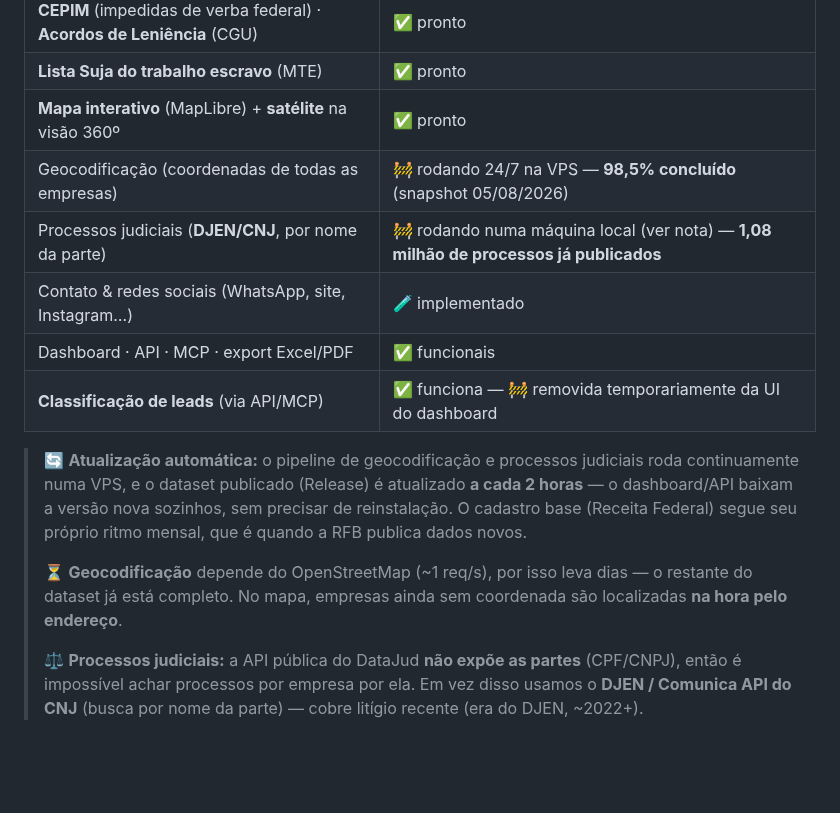
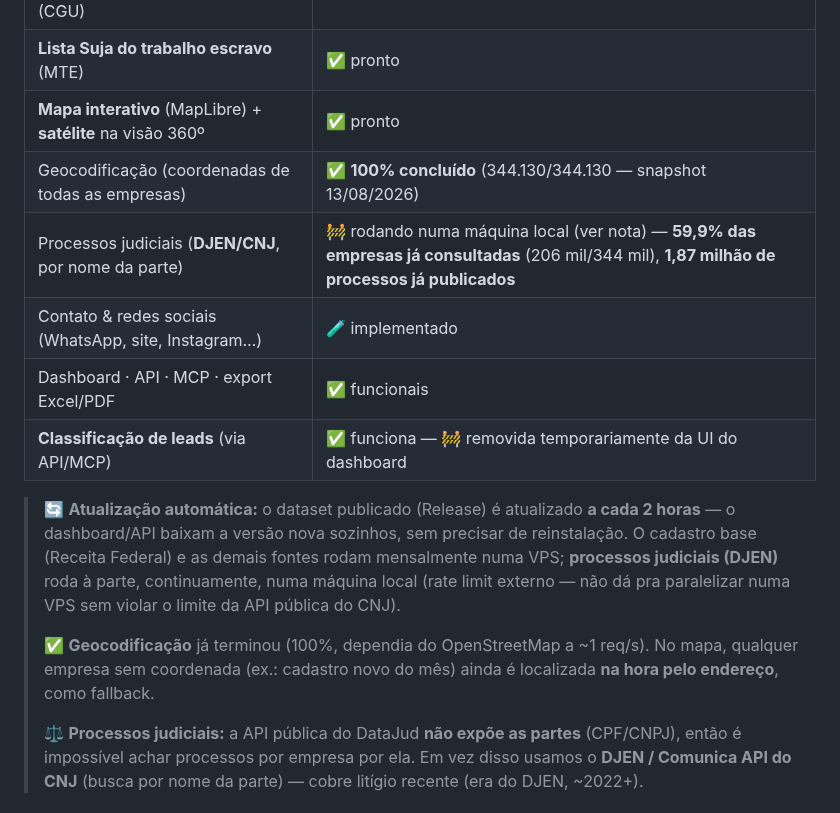
Before and after one commit to brunokobi/projeto_grande_vitoria_empresas, a Markdown page: README.md, the part around the change. Drawn GitHub-style; blank space fills up the shorter version.

Commit message:
README: geo concluido (100%), DJEN em 59,9% -- e roda local, nao na VPS
Numeros conferidos ao vivo: geocodificacao 344.130/344.130 (producao),
DJEN 206.170/344.130 empresas consultadas (log da execucao local),
1,87 milhao de processos ja publicados. Corrige tambem a nota que dizia
"geo e DJEN rodam na VPS" -- geo ja terminou e virou so um alvo de docker
exec pros crons; DJEN sempre rodou numa maquina local, nunca na VPS.

Co-Authored-By: Claude Sonnet 5 <noreply@anthropic.com>

```diff
--- a/README.md
+++ b/README.md
@@ -100,21 +100,22 @@ Em desenvolvimento ativo. Estado atual:
 | **CEPIM** (impedidas de verba federal) · **Acordos de Leniência** (CGU) | ✅ pronto |
 | **Lista Suja do trabalho escravo** (MTE) | ✅ pronto |
 | **Mapa interativo** (MapLibre) + **satélite** na visão 360º | ✅ pronto |
-| Geocodificação (coordenadas de todas as empresas) | 🚧 rodando 24/7 na VPS — **98,5% concluído** (snapshot 05/08/2026) |
-| Processos judiciais (**DJEN/CNJ**, por nome da parte) | 🚧 rodando numa máquina local (ver nota) — **1,08 milhão de processos já publicados** |
+| Geocodificação (coordenadas de todas as empresas) | ✅ **100% concluído** (344.130/344.130 — snapshot 13/08/2026) |
+| Processos judiciais (**DJEN/CNJ**, por nome da parte) | 🚧 rodando numa máquina local (ver nota) — **59,9% das empresas já consultadas** (206 mil/344 mil), **1,87 milhão de processos já publicados** |
 | Contato & redes sociais (WhatsApp, site, Instagram…) | 🧪 implementado |
 | Dashboard · API · MCP · export Excel/PDF | ✅ funcionais |
 | **Classificação de leads** (via API/MCP) | ✅ funciona — 🚧 removida temporariamente da UI do dashboard |
 
-> 🔄 **Atualização automática:** o pipeline de geocodificação e processos
-> judiciais roda continuamente numa VPS, e o dataset publicado (Release) é
-> atualizado **a cada 2 horas** — o dashboard/API baixam a versão nova sozinhos,
-> sem precisar de reinstalação. O cadastro base (Receita Federal) segue seu
-> próprio ritmo mensal, que é quando a RFB publica dados novos.
+> 🔄 **Atualização automática:** o dataset publicado (Release) é atualizado
+> **a cada 2 horas** — o dashboard/API baixam a versão nova sozinhos, sem
+> precisar de reinstalação. O cadastro base (Receita Federal) e as demais
+> fontes rodam mensalmente numa VPS; **processos judiciais (DJEN)** roda à
+> parte, continuamente, numa máquina local (rate limit externo — não dá
+> pra paralelizar numa VPS sem violar o limite da API pública do CNJ).
 >
-> ⏳ **Geocodificação** depende do OpenStreetMap (~1 req/s), por isso leva dias —
-> o restante do dataset já está completo. No mapa, empresas ainda sem coordenada
-> são localizadas **na hora pelo endereço**.
+> ✅ **Geocodificação** já terminou (100%, dependia do OpenStreetMap a ~1
+> req/s). No mapa, qualquer empresa sem coordenada (ex.: cadastro novo do
+> mês) ainda é localizada **na hora pelo endereço**, como fallback.
 >
 > ⚖️ **Processos judiciais:** a API pública do DataJud **não expõe as partes**
 > (CPF/CNPJ), então é impossível achar processos por empresa por ela. Em vez disso
```
